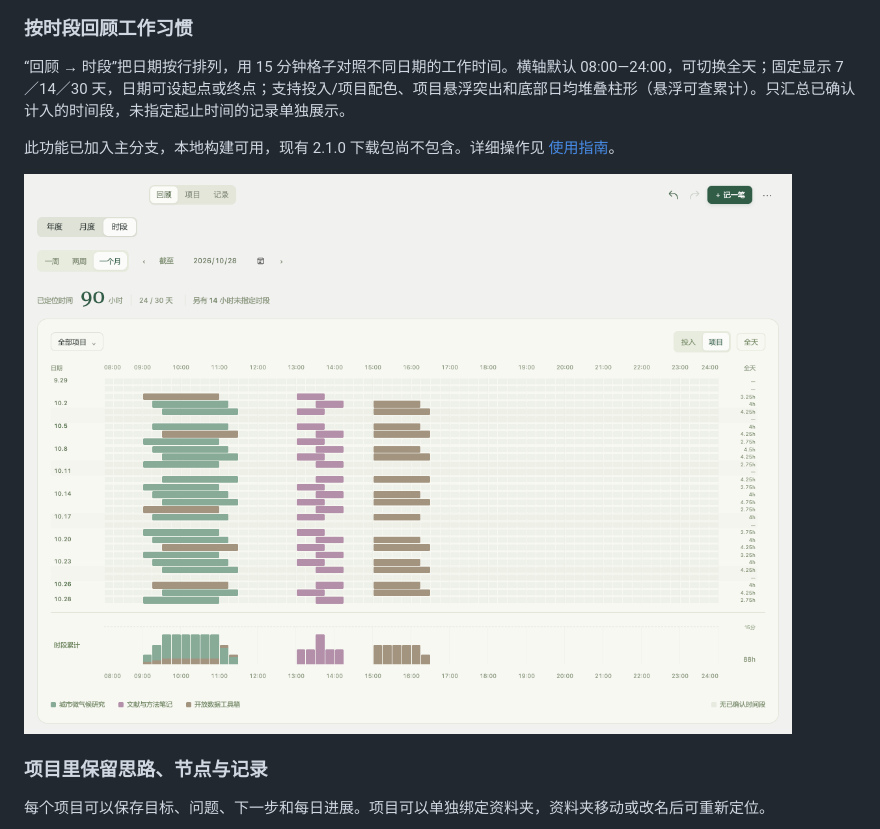
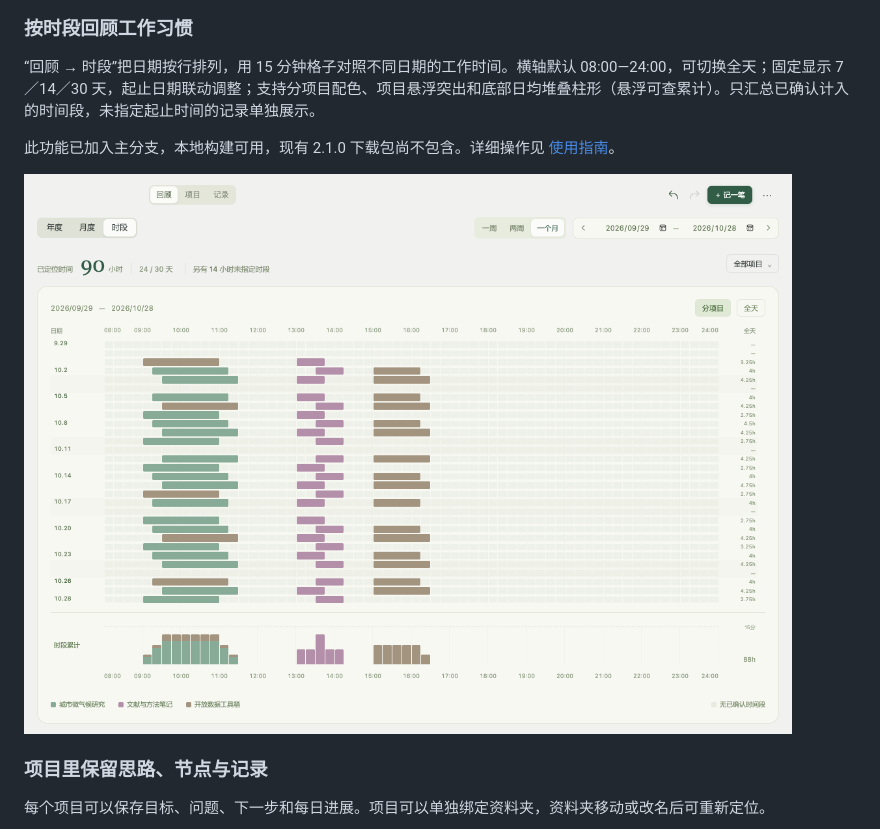
Before and after one commit to TianyiSongZJU/project-journal, a Markdown page: README.md, the part around the change. GitHub-like rendering; pictures changed too: docs/images/time-review.png.

```diff
--- a/README.md
+++ b/README.md
@@ -39,7 +39,7 @@
 
 ### 按时段回顾工作习惯
 
-“回顾 → 时段”把日期按行排列，用 15 分钟格子对照不同日期的工作时间。横轴默认 08:00—24:00，可切换全天；固定显示 7／14／30 天，日期可设起点或终点；支持投入/项目配色、项目悬浮突出和底部日均堆叠柱形（悬浮可查累计）。只汇总已确认计入的时间段，未指定起止时间的记录单独展示。
+“回顾 → 时段”把日期按行排列，用 15 分钟格子对照不同日期的工作时间。横轴默认 08:00—24:00，可切换全天；固定显示 7／14／30 天，起止日期联动调整；支持分项目配色、项目悬浮突出和底部日均堆叠柱形（悬浮可查累计）。只汇总已确认计入的时间段，未指定起止时间的记录单独展示。
 
 此功能已加入主分支，本地构建可用，现有 2.1.0 下载包尚不包含。详细操作见 [使用指南](docs/user-guide.md)。
 
```
Also changed, not shown: docs/user-guide.md (+2 -2 lines), 5 other files.
